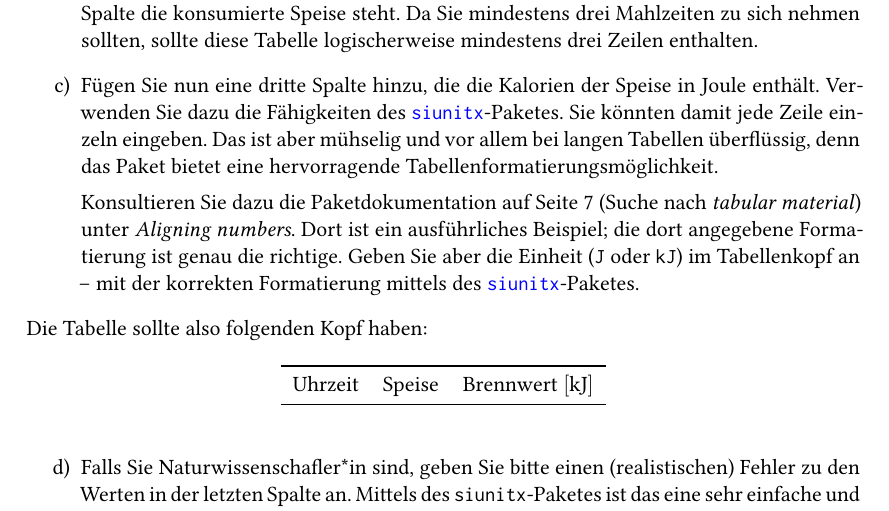
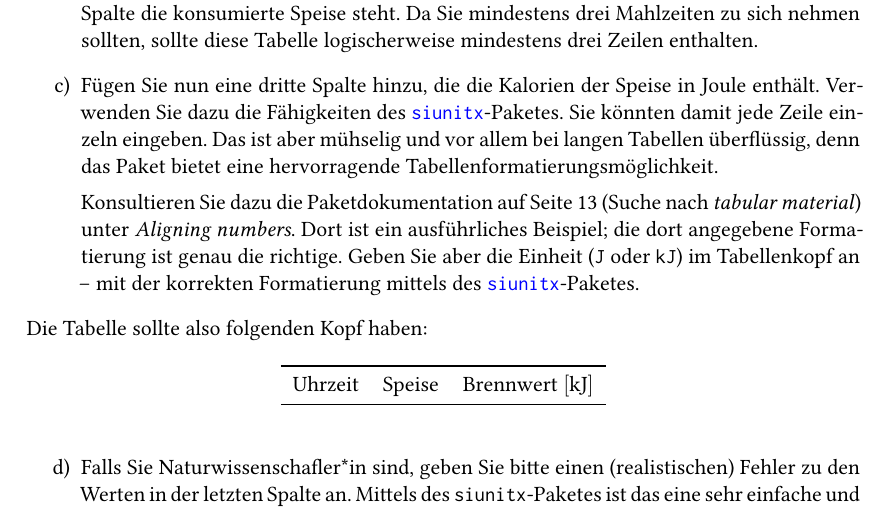
Before and after one commit to latexkurs/lecture, a LaTeX problem sheet (exercises/04_masseinheiten.tex): part of the page, cut so that both start at the same text. Compiled offline with XeLaTeX.

Commit message:
Blatt 4 Seite zu siunitx Kapitel aktualsisiert

```diff
--- a/exercises/04_masseinheiten.tex
+++ b/exercises/04_masseinheiten.tex
@@ -28,7 +28,7 @@
 		\item Erstellen Sie nun eine schöne Tabelle, in deren erster Spalte die Uhrzeit und zweiter Spalte die konsumierte Speise steht. Da Sie mindestens drei Mahlzeiten zu sich nehmen sollten, sollte diese Tabelle logischerweise mindestens drei Zeilen enthalten.
 		\item Fügen Sie nun eine dritte Spalte hinzu, die die Kalorien der Speise in Joule enthält. Verwenden Sie dazu die Fähigkeiten des \pkg{siunitx}-Paketes. Sie könnten damit jede Zeile einzeln eingeben. Das ist aber mühselig und vor allem bei langen Tabellen überflüssig, denn das Paket bietet eine hervorragende Tabellenformatierungsmöglichkeit.
 
-Konsultieren Sie dazu die Paketdokumentation auf Seite 7 (Suche nach \emph{tabular material}) unter \emph{Aligning numbers}. Dort ist ein ausführliches Beispiel; die dort angegebene Formatierung ist genau die richtige. Geben Sie aber die Einheit (|J| oder |kJ|) im Tabellenkopf an – mit der korrekten Formatierung mittels des \pkg{siunitx}-Paketes.
+Konsultieren Sie dazu die Paketdokumentation auf Seite 13 (Suche nach \emph{tabular material}) unter \emph{Aligning numbers}. Dort ist ein ausführliches Beispiel; die dort angegebene Formatierung ist genau die richtige. Geben Sie aber die Einheit (|J| oder |kJ|) im Tabellenkopf an – mit der korrekten Formatierung mittels des \pkg{siunitx}-Paketes.
 	\end{enumerate}
 	Die Tabelle sollte also folgenden Kopf haben:
 	\begin{table}[h]
```
